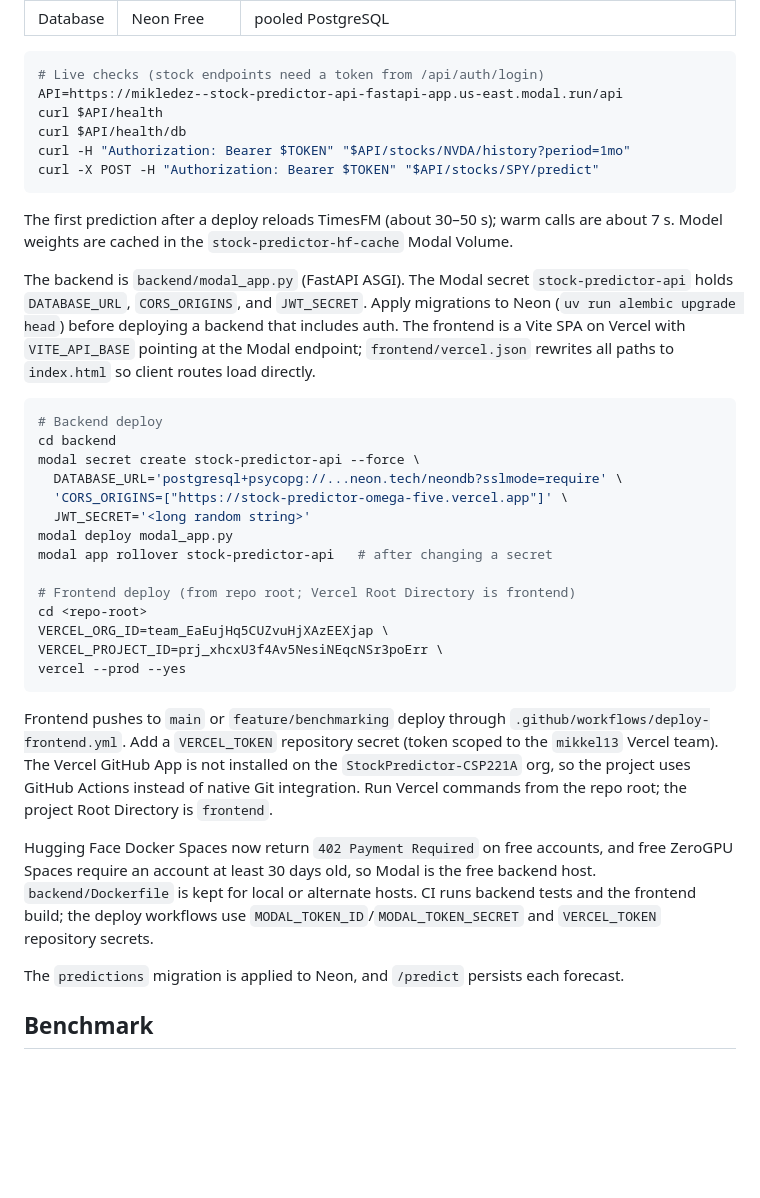
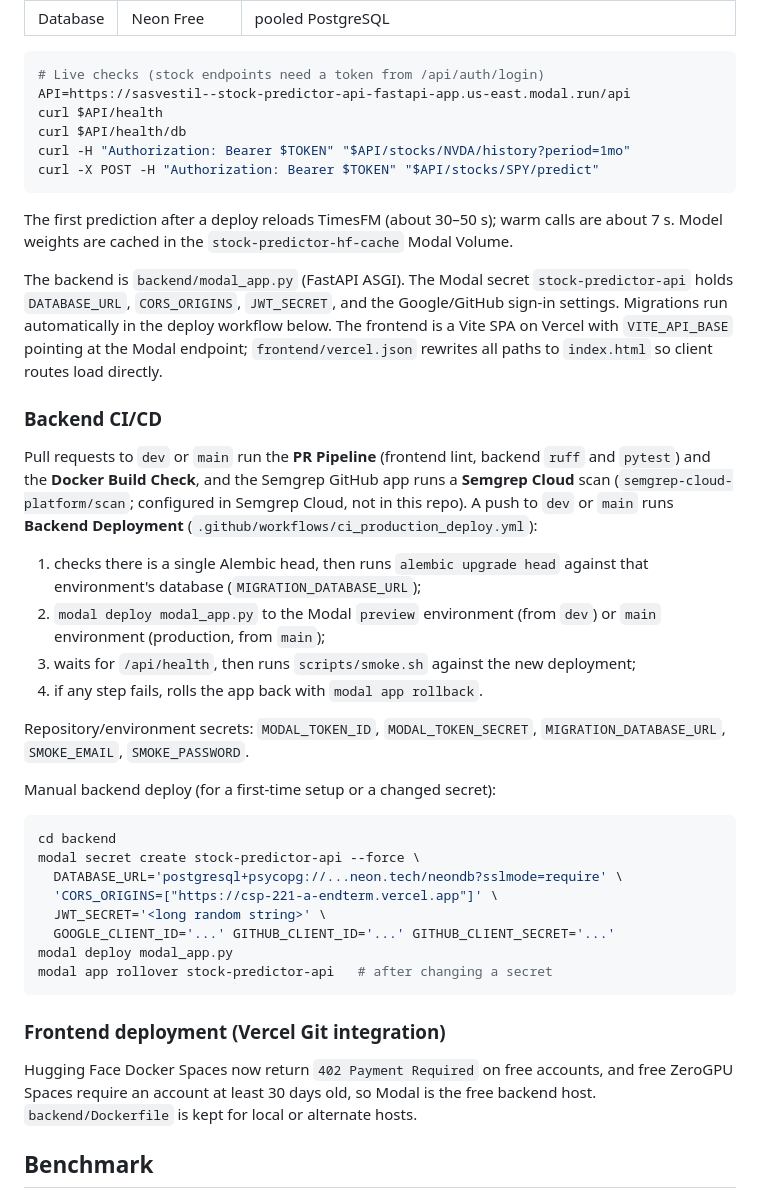
Before and after one commit to StockPredictor-CSP221A/CSP221A-Endterm, a Markdown page: README.md, the part around one of its changes. Rendered like a GitHub page; blank space fills up the shorter version.

````diff
--- a/README.md
+++ b/README.md
@@ -142,7 +174,7 @@ them (the ML image is not built there).
 
 ```bash
 # Live checks (stock endpoints need a token from /api/auth/login)
-API=https://mikledez--stock-predictor-api-fastapi-app.us-east.modal.run/api
+API=https://sasvestil--stock-predictor-api-fastapi-app.us-east.modal.run/api
 curl $API/health
 curl $API/health/db
 curl -H "Authorization: Bearer $TOKEN" "$API/stocks/NVDA/history?period=1mo"
@@ -154,44 +186,51 @@ are about 7 s. Model weights are cached in the `stock-predictor-hf-cache` Modal
 Volume.
 
 The backend is `backend/modal_app.py` (FastAPI ASGI). The Modal secret
-`stock-predictor-api` holds `DATABASE_URL`, `CORS_ORIGINS`, and `JWT_SECRET`.
-Apply migrations to Neon (`uv run alembic upgrade head`) before deploying a
-backend that includes auth. The frontend is a Vite SPA on Vercel with
+`stock-predictor-api` holds `DATABASE_URL`, `CORS_ORIGINS`, `JWT_SECRET`, and
+the Google/GitHub sign-in settings. Migrations run automatically in the deploy
+workflow below. The frontend is a Vite SPA on Vercel with
 `VITE_API_BASE` pointing at the Modal endpoint; `frontend/vercel.json` rewrites
 all paths to `index.html` so client routes load directly.
 
+### Backend CI/CD
+
+Pull requests to `dev` or `main` run the **PR Pipeline** (frontend lint, backend
+`ruff` and `pytest`) and the **Docker Build Check**, and the Semgrep GitHub app
+runs a **Semgrep Cloud** scan (`semgrep-cloud-platform/scan`; configured in
+Semgrep Cloud, not in this repo). A push to `dev` or `main`
+runs **Backend Deployment** (`.github/workflows/ci_production_deploy.yml`):
+
+1. checks there is a single Alembic head, then runs `alembic upgrade head`
+   against that environment's database (`MIGRATION_DATABASE_URL`);
+2. `modal deploy modal_app.py` to the Modal `preview` environment (from `dev`) or
+   `main` environment (production, from `main`);
+3. waits for `/api/health`, then runs `scripts/smoke.sh` against the new
+   deployment;
+4. if any step fails, rolls the app back with `modal app rollback`.
+
+Repository/environment secrets: `MODAL_TOKEN_ID`, `MODAL_TOKEN_SECRET`,
+`MIGRATION_DATABASE_URL`, `SMOKE_EMAIL`, `SMOKE_PASSWORD`.
+
+Manual backend deploy (for a first-time setup or a changed secret):
+
 ```bash
-# Backend deploy
 cd backend
 modal secret create stock-predictor-api --force \
   DATABASE_URL='postgresql+psycopg://...neon.tech/neondb?sslmode=require' \
-  'CORS_ORIGINS=["https://stock-predictor-omega-five.vercel.app"]' \
-  JWT_SECRET='<long random string>'
+  'CORS_ORIGINS=["https://csp-221-a-endterm.vercel.app"]' \
+  JWT_SECRET='<long random string>' \
+  GOOGLE_CLIENT_ID='...' GITHUB_CLIENT_ID='...' GITHUB_CLIENT_SECRET='...'
 modal deploy modal_app.py
 modal app rollover stock-predictor-api   # after changing a secret
-
-# Frontend deploy (from repo root; Vercel Root Directory is frontend)
-cd <repo-root>
-VERCEL_ORG_ID=team_EaEujHq5CUZvuHjXAzEEXjap \
-VERCEL_PROJECT_ID=prj_xhcxU3f4Av5NesiNEqcNSr3poErr \
-vercel --prod --yes
 ```
 
-Frontend pushes to `main` or `feature/benchmarking` deploy through
-`.github/workflows/deploy-frontend.yml`. Add a `VERCEL_TOKEN` repository secret
-(token scoped to the `mikkel13` Vercel team). The Vercel GitHub App is not
-installed on the `StockPredictor-CSP221A` org, so the project uses GitHub Actions
-instead of native Git integration. Run Vercel commands from the repo root; the
-project Root Directory is `frontend`.
+### Frontend deployment (Vercel Git integration)
+
+<!-- TODO(devops): describe the Vercel Git integration setup here. -->
 
 Hugging Face Docker Spaces now return `402 Payment Required` on free accounts,
 and free ZeroGPU Spaces require an account at least 30 days old, so Modal is the
 free backend host. `backend/Dockerfile` is kept for local or alternate hosts.
-CI runs backend tests and the frontend build; the deploy workflows use
-`MODAL_TOKEN_ID`/`MODAL_TOKEN_SECRET` and `VERCEL_TOKEN` repository secrets.
-
-The `predictions` migration is applied to Neon, and `/predict` persists each
-forecast.
 
 ## Benchmark
 
````
Also changed, not shown: other parts of README.md (+48 -16 lines), docs/architecture.png (added), docs/erd.png (added).
